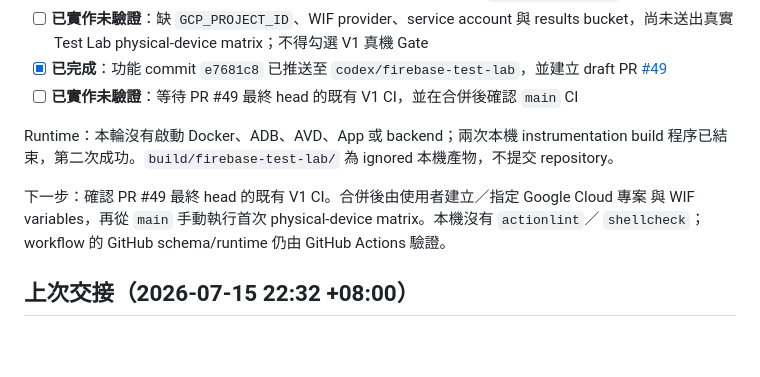
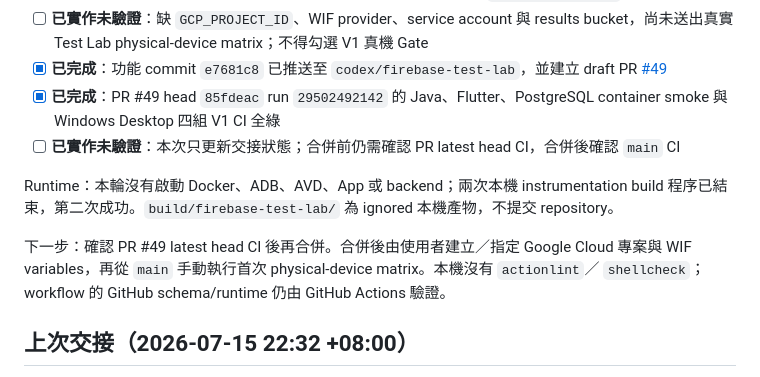
Before and after one commit to leezxt/p2p-chat, a Markdown page: docs/handoff_checklist.md, the part around one of its changes. Drawn GitHub-style; blank space fills up the shorter version.

Commit message:
Record Firebase Test Lab CI result

```diff
--- a/docs/handoff_checklist.md
+++ b/docs/handoff_checklist.md
@@ -26,13 +26,14 @@ instrumentation Gate，先覆蓋 crypto runtime，再保留雙裝置與資源驗
 - [x] **已完成**：133 個 Dart 檔案 formatter 零變更、`flutter analyze` 零問題；workflow YAML 結構／權限／action SHA pin、文件連結、shell syntax、非法 target exit 2 與 `git diff --check` 均通過
 - [ ] **已實作未驗證**：缺 `GCP_PROJECT_ID`、WIF provider、service account 與 results bucket，尚未送出真實 Test Lab physical-device matrix；不得勾選 V1 真機 Gate
 - [x] **已完成**：功能 commit `e7681c8` 已推送至 `codex/firebase-test-lab`，並建立 draft PR [#49](https://github.com/leezxt/p2p-chat/pull/49)
-- [ ] **已實作未驗證**：等待 PR #49 最終 head 的既有 V1 CI，並在合併後確認 `main` CI
+- [x] **已完成**：PR #49 head `85fdeac` run `29502492142` 的 Java、Flutter、PostgreSQL container smoke 與 Windows Desktop 四組 V1 CI 全綠
+- [ ] **已實作未驗證**：本次只更新交接狀態；合併前仍需確認 PR latest head CI，合併後確認 `main` CI
 
 Runtime：本輪沒有啟動 Docker、ADB、AVD、App 或 backend；兩次本機 instrumentation build
 程序已結束，第二次成功。`build/firebase-test-lab/` 為 ignored 本機產物，不提交 repository。
 
-下一步：確認 PR #49 最終 head 的既有 V1 CI。合併後由使用者建立／指定 Google Cloud 專案
-與 WIF variables，再從 `main` 手動執行首次 physical-device matrix。本機沒有 `actionlint`／
+下一步：確認 PR #49 latest head CI 後再合併。合併後由使用者建立／指定 Google Cloud 專案與
+WIF variables，再從 `main` 手動執行首次 physical-device matrix。本機沒有 `actionlint`／
 `shellcheck`；workflow 的 GitHub schema/runtime 仍由 GitHub Actions 驗證。
 
 ## 上次交接（2026-07-15 22:32 +08:00）
```
Also changed, not shown: other parts of docs/handoff_checklist.md (+1 -1 lines).
